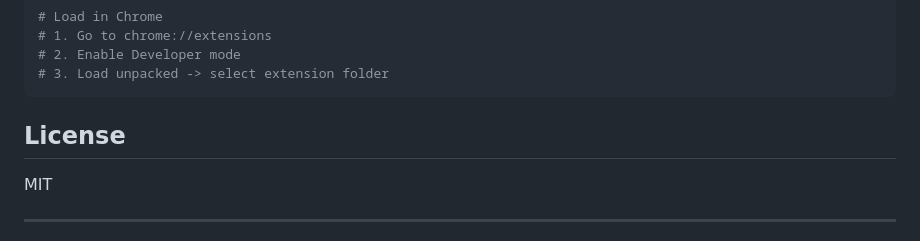
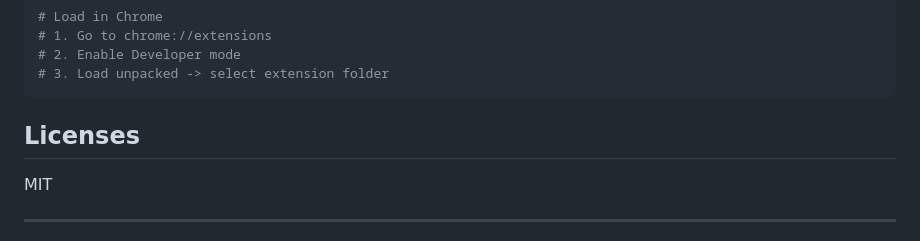
Before and after one commit to leweii/skill-viewer, a Markdown page: README.md, the part around the change. GitHub-like rendering.

````diff
--- a/README.md
+++ b/README.md
@@ -135,7 +135,7 @@ git clone https://github.com/leweii/skill-viewer.git
 # 3. Load unpacked -> select extension folder
 ```
 
-## License
+## Licenses
 
 MIT
 
````
Also changed, not shown: STORE_SUBMISSION.md (+1 -1 lines).
